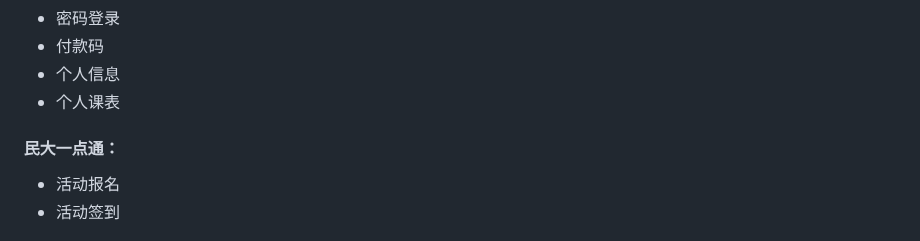
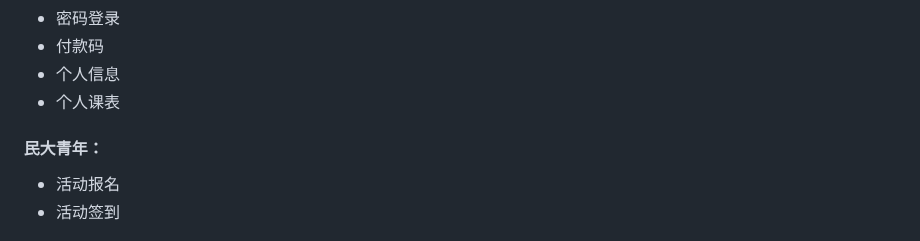
Before and after one commit to Isatidia/Klee, a Markdown page: README.md, the part around the change. Rendered like a GitHub page.

```diff
--- a/README.md
+++ b/README.md
@@ -20,7 +20,7 @@
 - 付款码
 - 个人信息
 - 个人课表
-#### 民大一点通：
+#### 民大青年：
 - 活动报名
 - 活动签到
 
```
